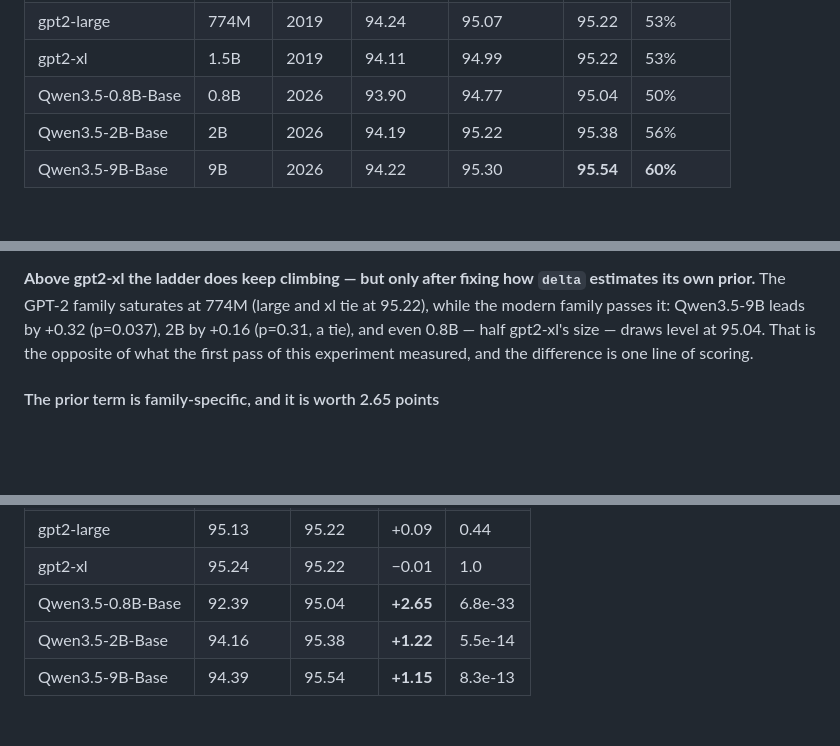
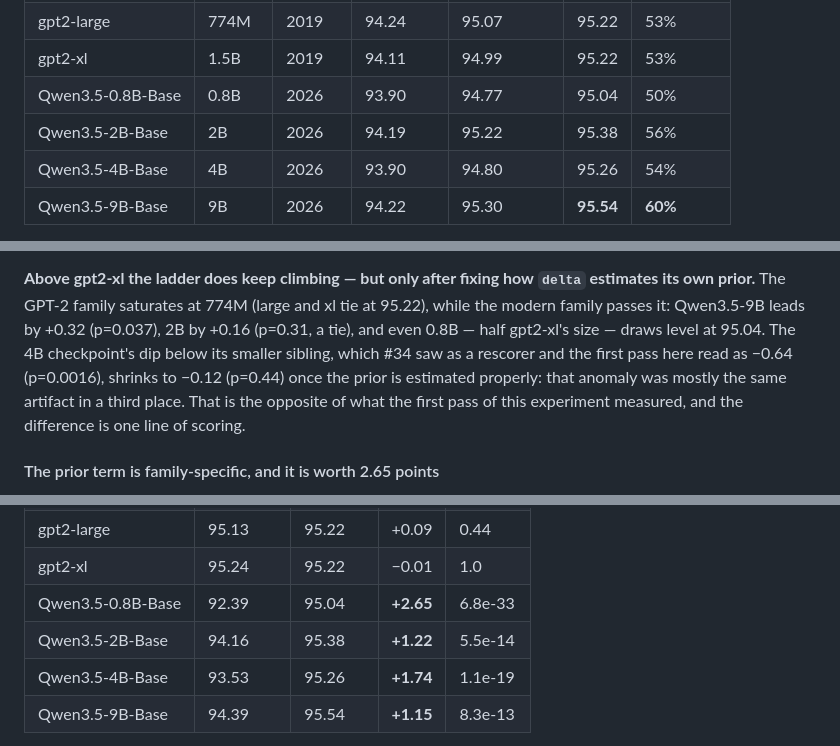
Before and after one commit to edwarddgao/glyph, a Markdown page: README.md, 3 parts joined by grey strips. Rendered like a GitHub page; blank space fills up the shorter version.

Commit message:
Complete the corrected ladder: 4B gains 1.74 and its dip goes with the rest
Qwen-4B under the corrected prior scores 95.26, up 1.74 (p=1.1e-19), and the
dip below its 2B sibling -- which #34 saw as a rescorer and the first pass here
read as -0.64 (p=0.0016) -- shrinks to -0.12 (p=0.44). That is the fourth
separate finding to dissolve into the same artifact.

Co-Authored-By: Claude Opus 5 (1M context) <noreply@anthropic.com>
Claude-Session: https://claude.ai/code/session_01M857qsXrSugdzmMBP8CN2v

```diff
--- a/README.md
+++ b/README.md
@@ -751,6 +751,7 @@ not the ±0.16 unpaired SE.
 | gpt2-xl | 1.5B | 2019 | 94.11 | 94.99 | 95.22 | 53% |
 | Qwen3.5-0.8B-Base | 0.8B | 2026 | 93.90 | 94.77 | 95.04 | 50% |
 | Qwen3.5-2B-Base | 2B | 2026 | 94.19 | 95.22 | 95.38 | 56% |
+| Qwen3.5-4B-Base | 4B | 2026 | 93.90 | 94.80 | 95.26 | 54% |
 | Qwen3.5-9B-Base | 9B | 2026 | 94.22 | 95.30 | **95.54** | **60%** |
 
 **In-search conversion runs about double the second pass.** 42–60% of the
@@ -777,7 +778,10 @@ readers here, it only becomes visible where the reader can prune.
 `delta` estimates its own prior.** The GPT-2 family saturates at 774M (large
 and xl tie at 95.22), while the modern family passes it: Qwen3.5-9B leads by
 +0.32 (p=0.037), 2B by +0.16 (p=0.31, a tie), and even 0.8B — half gpt2-xl's
-size — draws level at 95.04. That is the opposite of what the first pass of
+size — draws level at 95.04. The 4B checkpoint's dip below its smaller sibling,
+which #34 saw as a rescorer and the first pass here read as −0.64 (p=0.0016),
+shrinks to −0.12 (p=0.44) once the prior is estimated properly: that anomaly
+was mostly the same artifact in a third place. That is the opposite of what the first pass of
 this experiment measured, and the difference is one line of scoring.
 
 #### The prior term is family-specific, and it is worth 2.65 points
@@ -800,6 +804,7 @@ changes each rung by:
 | gpt2-xl | 95.24 | 95.22 | −0.01 | 1.0 |
 | Qwen3.5-0.8B-Base | 92.39 | 95.04 | **+2.65** | 6.8e-33 |
 | Qwen3.5-2B-Base | 94.16 | 95.38 | **+1.22** | 5.5e-14 |
+| Qwen3.5-4B-Base | 93.53 | 95.26 | **+1.74** | 1.1e-19 |
 | Qwen3.5-9B-Base | 94.39 | 95.54 | **+1.15** | 8.3e-13 |
 
 The GPT-2 rungs move by rounding error and every Qwen rung by 1–2.7 points.
```
Also changed, not shown: other parts of README.md (+1 -1 lines).
